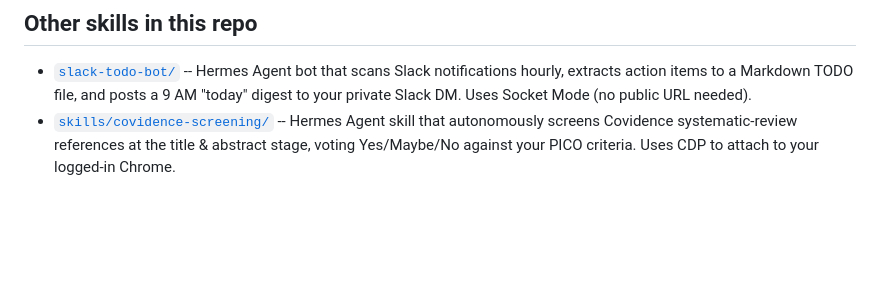
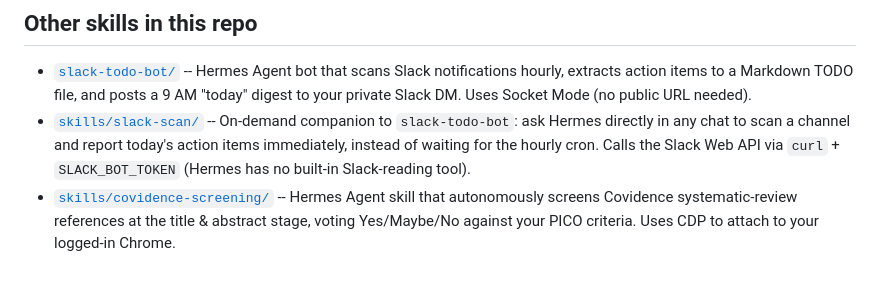
Before and after one commit to LaansDole/my-hermes-skills, a Markdown page: README.md, the part around the change. GitHub-like rendering; blank space fills up the shorter version.

```diff
--- a/README.md
+++ b/README.md
@@ -264,4 +264,5 @@ This repo's contents (skill prose, design docs, config patch) inherit the projec
 ## Other skills in this repo
 
 - [`slack-todo-bot/`](slack-todo-bot/README.md) -- Hermes Agent bot that scans Slack notifications hourly, extracts action items to a Markdown TODO file, and posts a 9 AM "today" digest to your private Slack DM. Uses Socket Mode (no public URL needed).
+- [`skills/slack-scan/`](skills/slack-scan/SKILL.md) -- On-demand companion to `slack-todo-bot`: ask Hermes directly in any chat to scan a channel and report today's action items immediately, instead of waiting for the hourly cron. Calls the Slack Web API via `curl` + `SLACK_BOT_TOKEN` (Hermes has no built-in Slack-reading tool).
 - [`skills/covidence-screening/`](skills/covidence-screening/SKILL.md) -- Hermes Agent skill that autonomously screens Covidence systematic-review references at the title & abstract stage, voting Yes/Maybe/No against your PICO criteria. Uses CDP to attach to your logged-in Chrome.
```
Also changed, not shown: skills/slack-scan/SKILL.md (added, +81 -0 lines), slack-todo-bot/README.md (+1 -0 lines).
